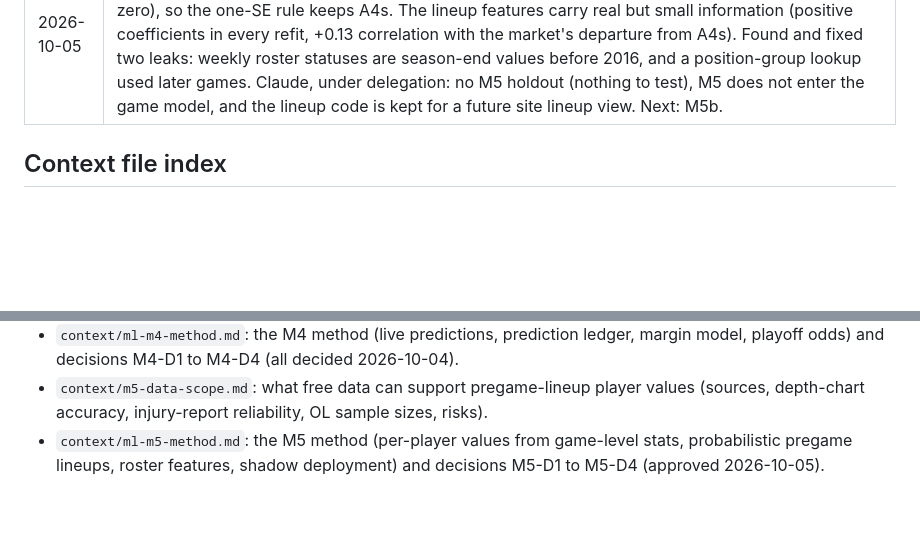
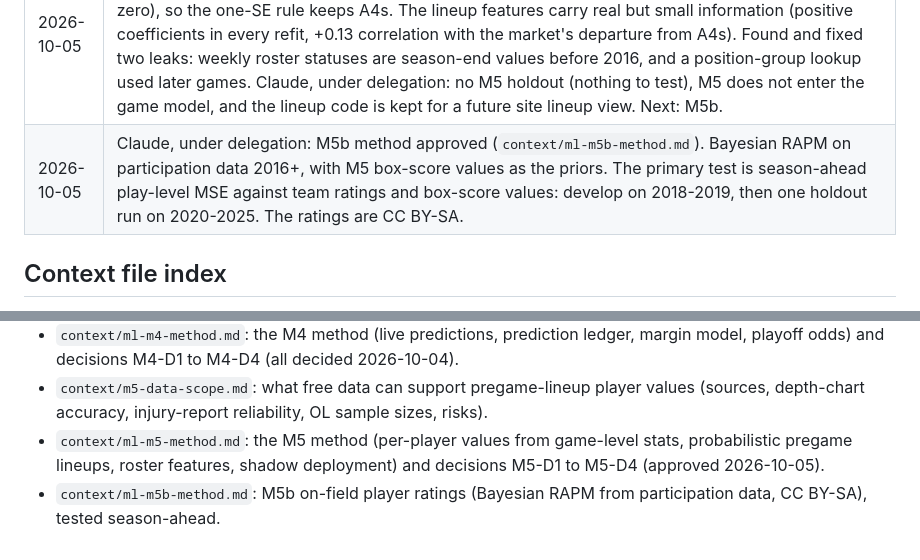
Before and after one commit to walk-the-program/NFLELO, a Markdown page: CONTEXT.md, 2 parts joined by grey strips. GitHub-like rendering; blank space fills up the shorter version.

Commit message:
Add M5b method (on-field Bayesian RAPM), approved under delegation
Co-Authored-By: Claude Opus 5.5 <noreply@anthropic.com>

```diff
--- a/CONTEXT.md
+++ b/CONTEXT.md
@@ -121,6 +121,7 @@ Hard constraints: the data must be **free**, and it must be **safe for commercia
 | 2026-10-05 | Direction set by Walker: NFLELO is a portfolio for NFL teams. Model quality comes first ("the most premium model ever"), and the site pages from the competitor review follow (game pages, team pages, model performance, QB and player pages). There are no betting features; Vegas stays a benchmark only. |
 | 2026-10-05 | Standing delegation: Walker stepped away and told Claude to progress to the most advanced version of the model, relying on Claude's own recommendations. Under it, Claude decides open method questions by its stated recommendation and records each one here as "Claude, under delegation". Every pre-registered holdout still runs exactly once, after its rules are committed. Planned order: finish M5 (sign-off, then the shadow model), then M5b (on-field plus-minus from participation, CC BY-SA as approved in D1), then M6 (play outcome model), then M7 (decision support). One ML agent at a time, all on Opus. |
 | 2026-10-05 | M5 (box-score player values + pregame lineups) recorded as a negative result on 2012-2019 (n 2,047). No ladder step beats A4s (B1 +0.0002, B2 +0.0004, B3 +0.0008 Brier; every CI includes zero), so the one-SE rule keeps A4s. The lineup features carry real but small information (positive coefficients in every refit, +0.13 correlation with the market's departure from A4s). Found and fixed two leaks: weekly roster statuses are season-end values before 2016, and a position-group lookup used later games. Claude, under delegation: no M5 holdout (nothing to test), M5 does not enter the game model, and the lineup code is kept for a future site lineup view. Next: M5b. |
+| 2026-10-05 | Claude, under delegation: M5b method approved (`context/ml-m5b-method.md`). Bayesian RAPM on participation data 2016+, with M5 box-score values as the priors. The primary test is season-ahead play-level MSE against team ratings and box-score values: develop on 2018-2019, then one holdout run on 2020-2025. The ratings are CC BY-SA. |
 
 ## Context file index
 
@@ -134,3 +135,4 @@ Hard constraints: the data must be **free**, and it must be **safe for commercia
 - `context/ml-m4-method.md`: the M4 method (live predictions, prediction ledger, margin model, playoff odds) and decisions M4-D1 to M4-D4 (all decided 2026-10-04).
 - `context/m5-data-scope.md`: what free data can support pregame-lineup player values (sources, depth-chart accuracy, injury-report reliability, OL sample sizes, risks).
 - `context/ml-m5-method.md`: the M5 method (per-player values from game-level stats, probabilistic pregame lineups, roster features, shadow deployment) and decisions M5-D1 to M5-D4 (approved 2026-10-05).
+- `context/ml-m5b-method.md`: M5b on-field player ratings (Bayesian RAPM from participation data, CC BY-SA), tested season-ahead.
```
Also changed, not shown: context/ml-m5b-method.md (added, +87 -0 lines).
